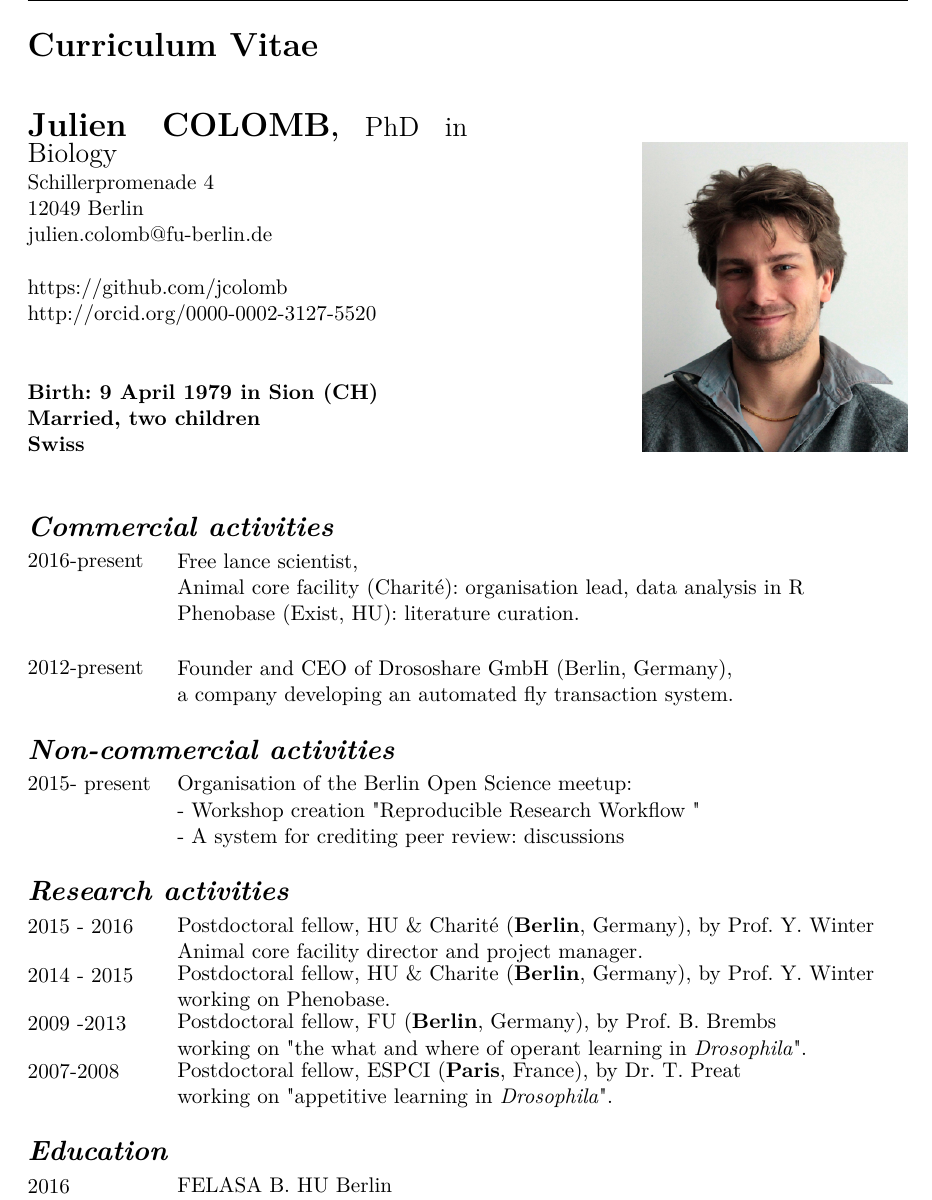
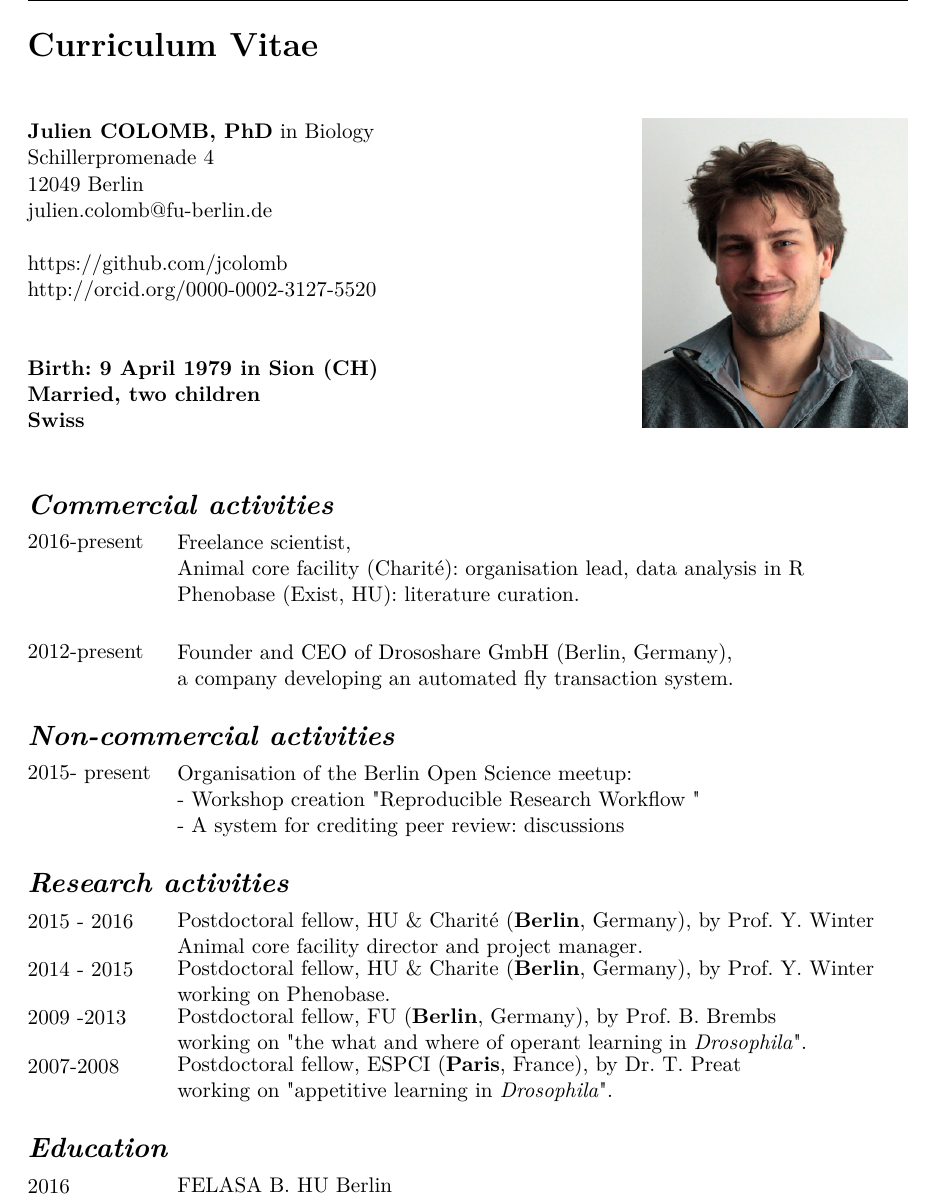
Before and after one commit to jcolomb/CV, a LaTeX CV (CV/main.tex, which reads CV/cv15.tex): part of page 1 of 4, cut so that both start at the same text. Compiled offline with pdfLaTeX.

Commit message:
typesetting

```diff
--- a/CV/cv15.tex
+++ b/CV/cv15.tex
@@ -25,7 +25,7 @@
 
 \begin{minipage}[t]{\textwidth}
     \begin{minipage}[b]{0.5\textwidth}
-        \textbf{\Large Julien COLOMB}{\large \textbf, PhD in Biology}\\
+        \textbf{Julien COLOMB, PhD} in Biology\\
         Schillerpromenade 4\\
         12049 Berlin\\
         julien.colomb@fu-berlin.de\\
@@ -49,7 +49,7 @@
 \rubrique{Commercial activities}
 %
 \parbox{0.15\textwidth}{2016-present}\hfill
-\parbox[t]{0.83\textwidth}{Free lance scientist,\\
+\parbox[t]{0.83\textwidth}{Freelance scientist,\\
         Animal core facility (Charit\'e): organisation lead, data analysis in R\\
         Phenobase (Exist, HU): literature curation.}
 
```
Also changed, not shown: CV/CV_juliencolomb.pdf, 1 other file.
